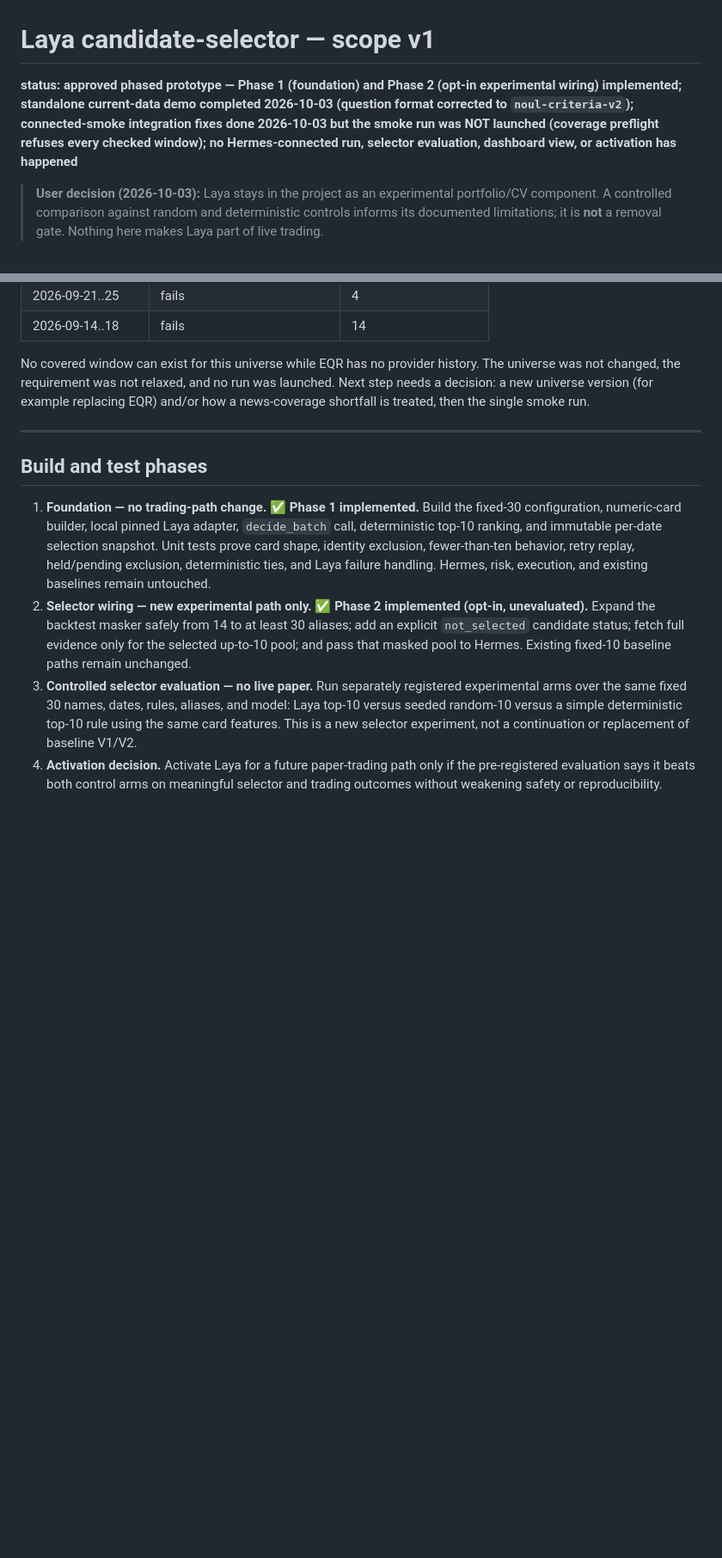
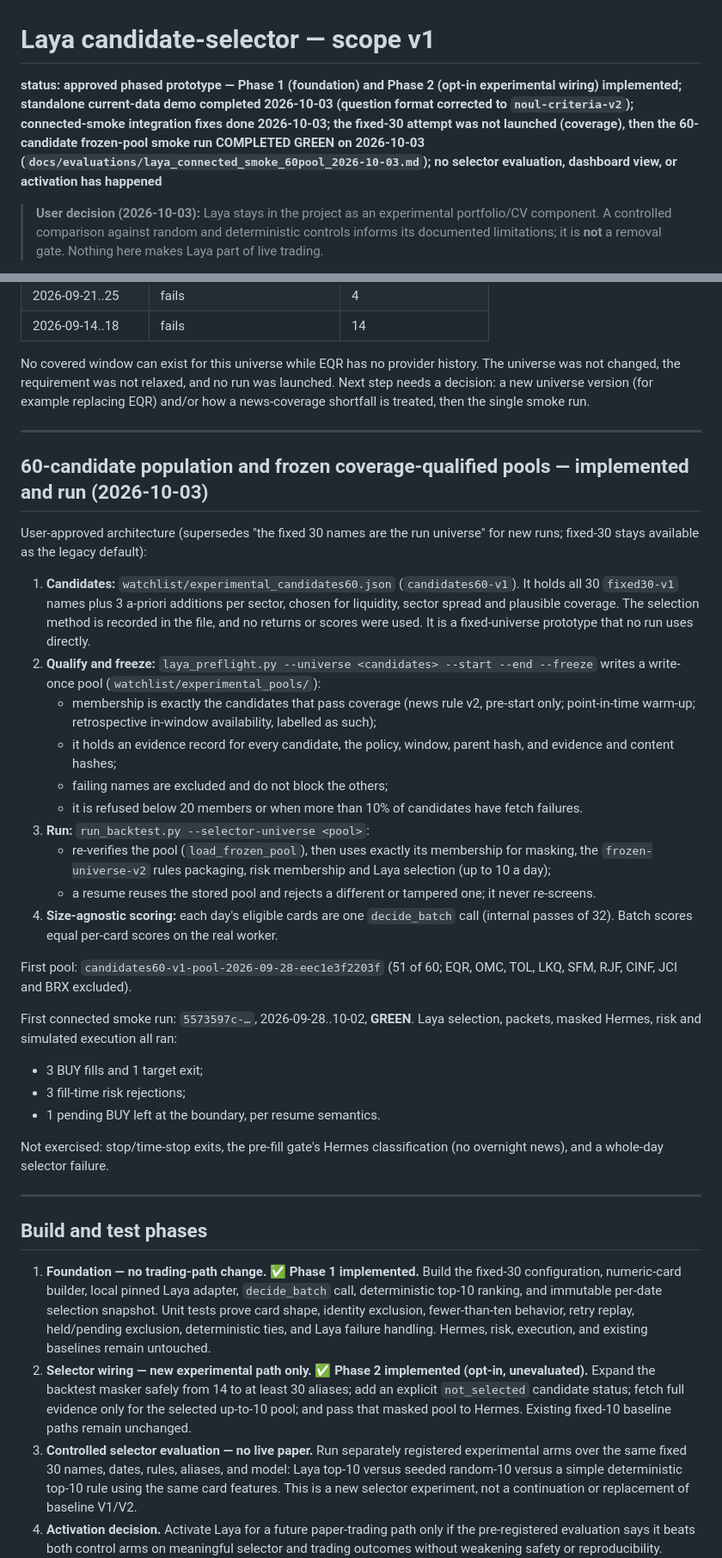
Before and after one commit to Arjun-Nairr/Self-Trading-Agent-, a Markdown page: docs/scopes/LAYA_SELECTOR_V1.md, 2 parts joined by grey strips. Shown at 86% size. Drawn GitHub-style; blank space fills up the shorter version.

```diff
--- a/docs/scopes/LAYA_SELECTOR_V1.md
+++ b/docs/scopes/LAYA_SELECTOR_V1.md
@@ -1,6 +1,6 @@
 # Laya candidate-selector — scope v1
 
-**status: approved phased prototype — Phase 1 (foundation) and Phase 2 (opt-in experimental wiring) implemented; standalone current-data demo completed 2026-10-03 (question format corrected to `noul-criteria-v2`); connected-smoke integration fixes done 2026-10-03 but the smoke run was NOT launched (coverage preflight refuses every checked window); no Hermes-connected run, selector evaluation, dashboard view, or activation has happened**
+**status: approved phased prototype — Phase 1 (foundation) and Phase 2 (opt-in experimental wiring) implemented; standalone current-data demo completed 2026-10-03 (question format corrected to `noul-criteria-v2`); connected-smoke integration fixes done 2026-10-03; the fixed-30 attempt was not launched (coverage), then the 60-candidate frozen-pool smoke run COMPLETED GREEN on 2026-10-03 (`docs/evaluations/laya_connected_smoke_60pool_2026-10-03.md`); no selector evaluation, dashboard view, or activation has happened**
 
 > **User decision (2026-10-03):** Laya stays in the project as an experimental
 > portfolio/CV component. A controlled comparison against random and
@@ -501,6 +501,50 @@ the single smoke run.
 
 ---
 
+## 60-candidate population and frozen coverage-qualified pools — implemented and run (2026-10-03)
+
+User-approved architecture (supersedes "the fixed 30 names are the run universe"
+for new runs; fixed-30 stays available as the legacy default):
+
+1. **Candidates:** `watchlist/experimental_candidates60.json` (`candidates60-v1`).
+   It holds all 30 `fixed30-v1` names plus 3 a-priori additions per sector,
+   chosen for liquidity, sector spread and plausible coverage. The selection
+   method is recorded in the file, and no returns or scores were used. It is
+   a fixed-universe prototype that no run uses directly.
+2. **Qualify and freeze:** `laya_preflight.py --universe <candidates> --start --end --freeze`
+   writes a write-once pool (`watchlist/experimental_pools/`):
+   - membership is exactly the candidates that pass coverage (news rule v2,
+     pre-start only; point-in-time warm-up; retrospective in-window
+     availability, labelled as such);
+   - it holds an evidence record for every candidate, the policy, window,
+     parent hash, and evidence and content hashes;
+   - failing names are excluded and do not block the others;
+   - it is refused below 20 members or when more than 10% of candidates have
+     fetch failures.
+3. **Run:** `run_backtest.py --selector-universe <pool>`:
+   - re-verifies the pool (`load_frozen_pool`), then uses exactly its
+     membership for masking, the `frozen-universe-v2` rules packaging, risk
+     membership and Laya selection (up to 10 a day);
+   - a resume reuses the stored pool and rejects a different or tampered
+     one; it never re-screens.
+4. **Size-agnostic scoring:** each day's eligible cards are one
+   `decide_batch` call (internal passes of 32). Batch scores equal per-card
+   scores on the real worker.
+
+First pool: `candidates60-v1-pool-2026-09-28-eec1e3f2203f` (51 of 60; EQR,
+OMC, TOL, LKQ, SFM, RJF, CINF, JCI and BRX excluded).
+
+First connected smoke run: `5573597c-…`, 2026-09-28..10-02, **GREEN**. Laya
+selection, packets, masked Hermes, risk and simulated execution all ran:
+- 3 BUY fills and 1 target exit;
+- 3 fill-time risk rejections;
+- 1 pending BUY left at the boundary, per resume semantics.
+
+Not exercised: stop/time-stop exits, the pre-fill gate's Hermes
+classification (no overnight news), and a whole-day selector failure.
+
+---
+
 ## Build and test phases
 
 1. **Foundation — no trading-path change. ✅ Phase 1 implemented.** Build the fixed-30 configuration,
```
Also changed, not shown: docs/PROJECT_BACKLOG.md (+14 -6 lines), docs/evaluations/laya_connected_smoke_60pool_2026-10-03.md (added, +329 -0 lines).
